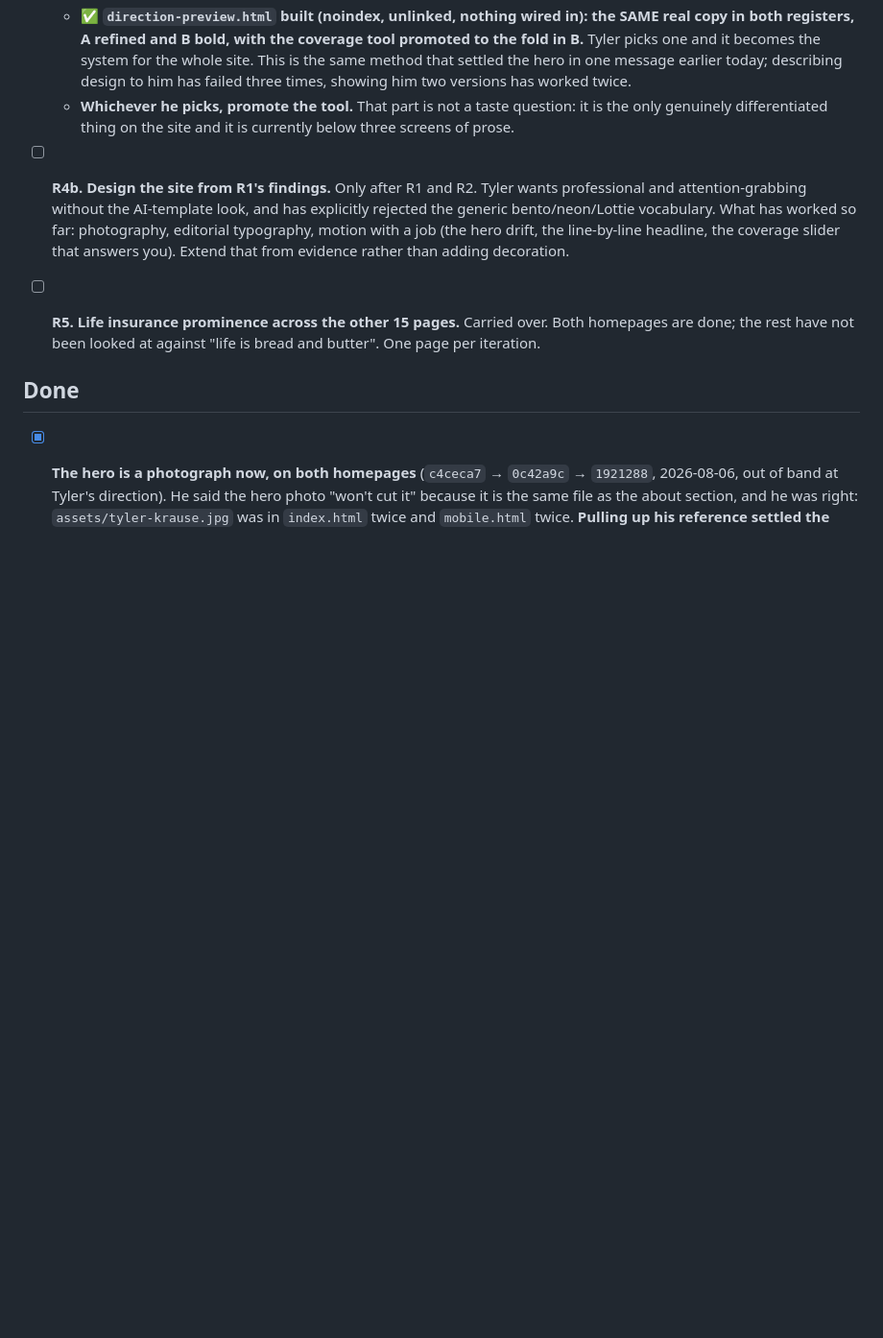
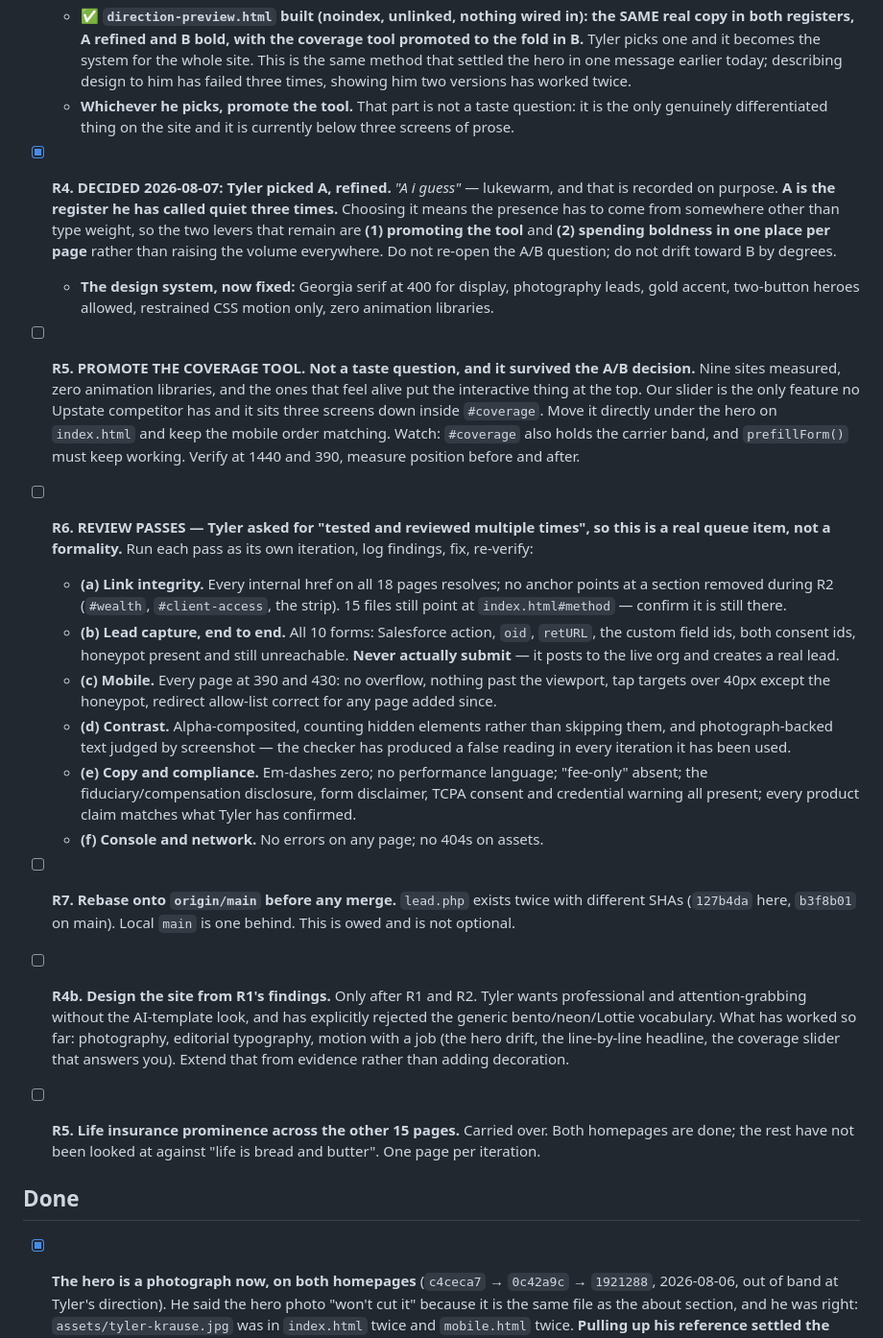
Before and after one commit to wlkraus1/rcowealth-site, a Markdown page: SITE_LOOP.md, the part around the change. Shown at 96% size. Rendered like a GitHub page; blank space fills up the shorter version.

Commit message:
Direction A confirmed, and the remaining queue is build-test-review
Tyler picked A, refined. Recording that it was lukewarm - 'A i guess' - on
purpose, because A is the register he has called quiet three times. Choosing it
means presence has to come from somewhere other than type weight, so the two
levers left are promoting the tool and spending boldness in one place per page
rather than raising the volume everywhere. The A/B question is closed; drifting
toward B by degrees would be the failure mode.

Design system now fixed: Georgia 400 display, photography leads, gold accent,
restrained CSS motion, zero animation libraries.

Queued the rest of the work he asked for:
  R5 promote the coverage tool - survived the A/B decision because it was never
     a taste question
  R6 six review passes, each its own iteration: links, lead capture end to end,
     mobile at 390 and 430, alpha-composited contrast, copy and compliance,
     console and network
  R7 the rebase onto origin/main that lead.php still needs

```diff
--- a/SITE_LOOP.md
+++ b/SITE_LOOP.md
@@ -384,6 +384,43 @@ and the Log; do not re-open them from here.
   - **Whichever he picks, promote the tool.** That part is not a taste question: it is the only
     genuinely differentiated thing on the site and it is currently below three screens of prose.
 
+- [x] **R4. DECIDED 2026-08-07: Tyler picked A, refined.** *"A i guess"* — lukewarm, and that is
+  recorded on purpose. **A is the register he has called quiet three times.** Choosing it means the
+  presence has to come from somewhere other than type weight, so the two levers that remain are
+  **(1) promoting the tool** and **(2) spending boldness in one place per page** rather than raising
+  the volume everywhere. Do not re-open the A/B question; do not drift toward B by degrees.
+  - **The design system, now fixed:** Georgia serif at 400 for display, photography leads, gold accent,
+    two-button heroes allowed, restrained CSS motion only, zero animation libraries.
+
+- [ ] **R5. PROMOTE THE COVERAGE TOOL. Not a taste question, and it survived the A/B decision.**
+  Nine sites measured, zero animation libraries, and the ones that feel alive put the interactive
+  thing at the top. Our slider is the only feature no Upstate competitor has and it sits three
+  screens down inside `#coverage`. Move it directly under the hero on `index.html` and keep the mobile
+  order matching. Watch: `#coverage` also holds the carrier band, and `prefillForm()` must keep
+  working. Verify at 1440 and 390, measure position before and after.
+
+- [ ] **R6. REVIEW PASSES — Tyler asked for "tested and reviewed multiple times", so this is a real
+  queue item, not a formality.** Run each pass as its own iteration, log findings, fix, re-verify:
+  - **(a) Link integrity.** Every internal href on all 18 pages resolves; no anchor points at a
+    section removed during R2 (`#wealth`, `#client-access`, the strip). 15 files still point at
+    `index.html#method` — confirm it is still there.
+  - **(b) Lead capture, end to end.** All 10 forms: Salesforce action, `oid`, `retURL`, the custom
+    field ids, both consent ids, honeypot present and still unreachable. **Never actually submit** —
+    it posts to the live org and creates a real lead.
+  - **(c) Mobile.** Every page at 390 and 430: no overflow, nothing past the viewport, tap targets
+    over 40px except the honeypot, redirect allow-list correct for any page added since.
+  - **(d) Contrast.** Alpha-composited, counting hidden elements rather than skipping them, and
+    photograph-backed text judged by screenshot — the checker has produced a false reading in every
+    iteration it has been used.
+  - **(e) Copy and compliance.** Em-dashes zero; no performance language; "fee-only" absent; the
+    fiduciary/compensation disclosure, form disclaimer, TCPA consent and credential warning all
+    present; every product claim matches what Tyler has confirmed.
+  - **(f) Console and network.** No errors on any page; no 404s on assets.
+
+- [ ] **R7. Rebase onto `origin/main` before any merge.** `lead.php` exists twice with different
+  SHAs (`127b4da` here, `b3f8b01` on main). Local `main` is one behind. This is owed and is not
+  optional.
+
 - [ ] **R4b. Design the site from R1's findings.** Only after R1 and R2. Tyler wants professional and
   attention-grabbing without the AI-template look, and has explicitly rejected the generic
   bento/neon/Lottie vocabulary. What has worked so far: photography, editorial typography, motion
```
